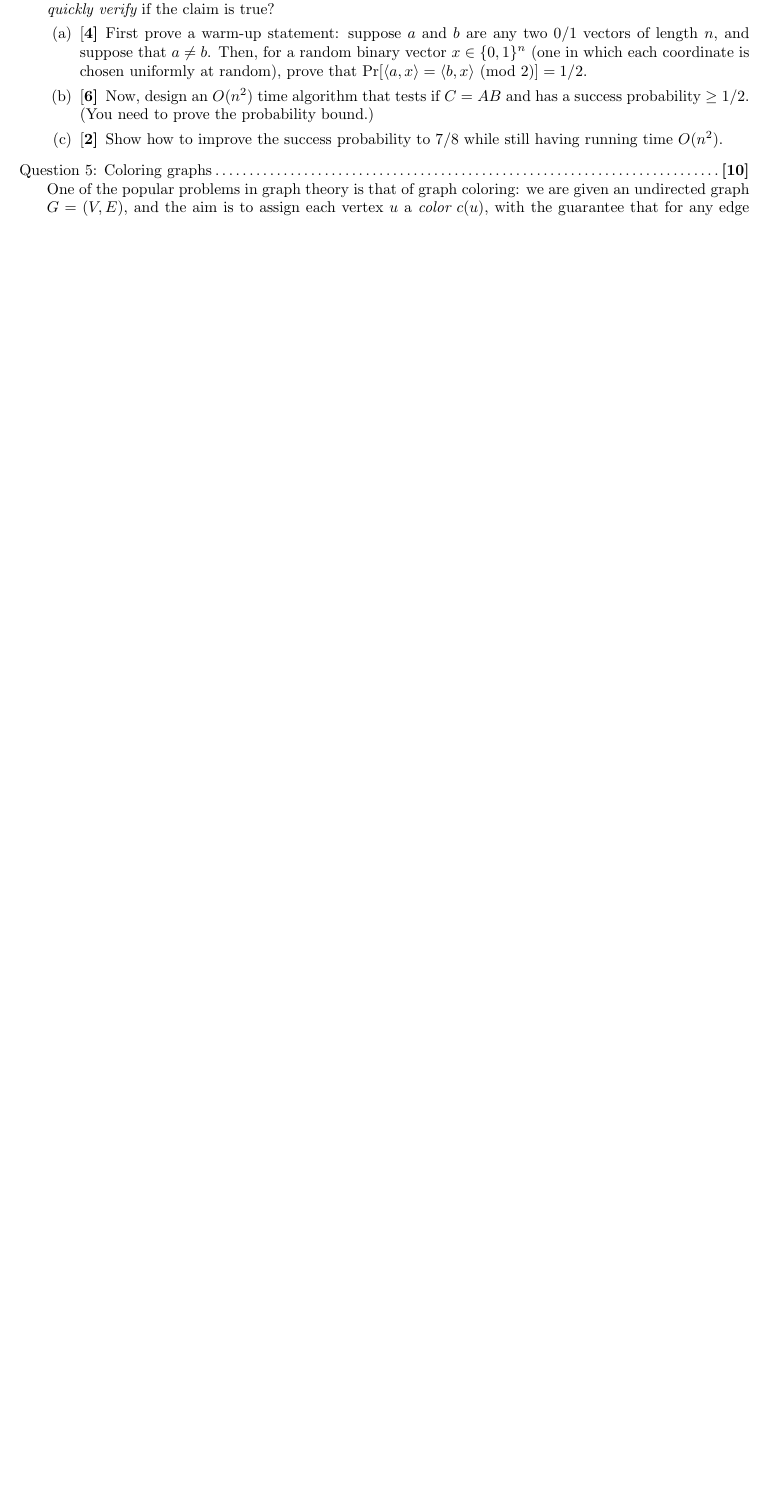
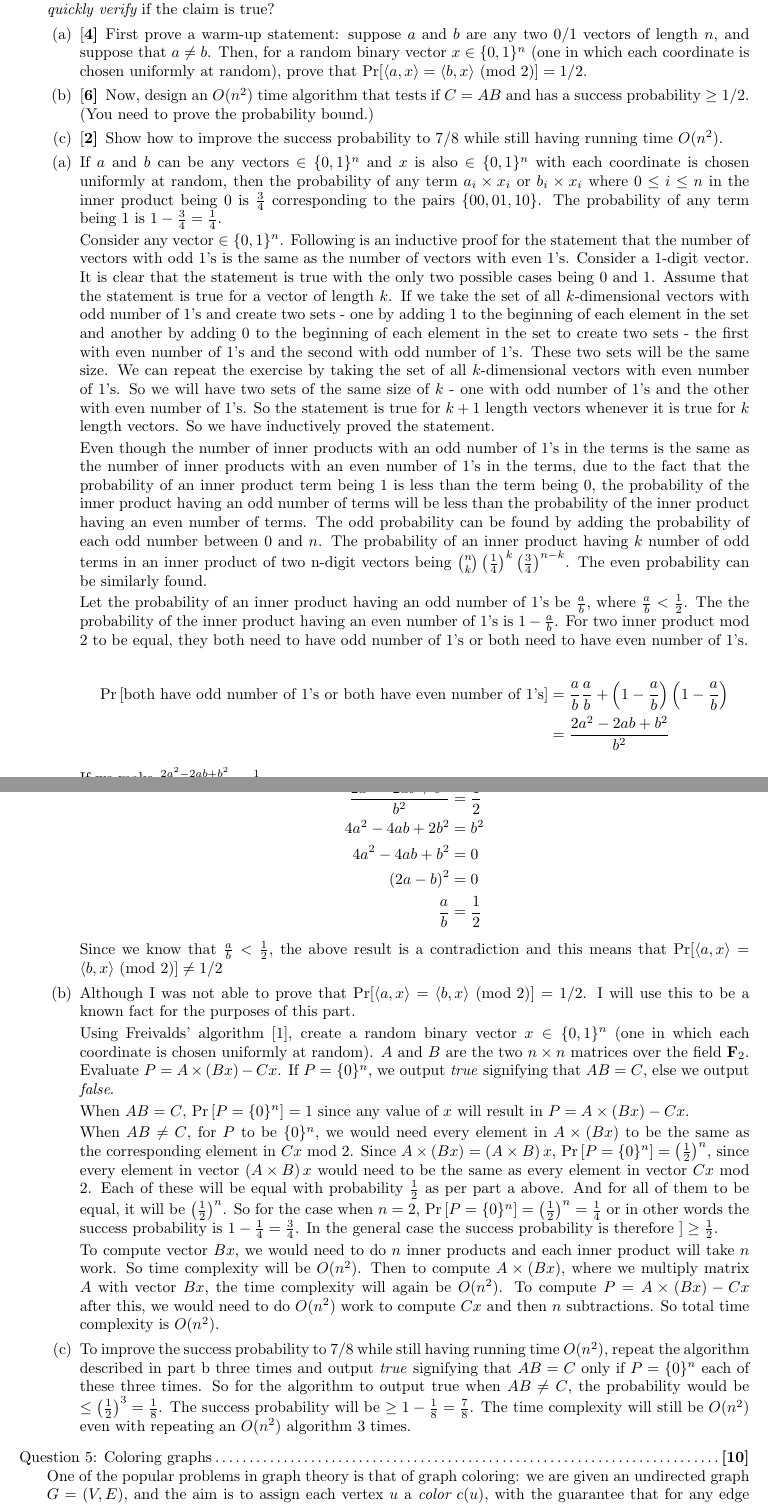
Before and after one commit to gopalmenon/Advanced-Algorithms-HW4, a LaTeX problem sheet (hw4.tex): part of page 6 of 7 before the commit and two parts of pages 6 and 7 of 8 after it, the two joined at a grey line, cut so that both start at the same text, the shorter picture padded with empty space. Compiled offline with pdfLaTeX.

Commit message:
Finished 4

```diff
--- a/hw4.tex
+++ b/hw4.tex
@@ -230,6 +230,54 @@ The best known algorithms here are messy and take time $O(n^{2.36...})$.  Howeve
 \part[2] Show how to improve the success probability to $7/8$ while still having running time $O(n^2)$.
 \end{parts}
 
+\begin{parts}
+
+\part If $a$ and $b$ can be any vectors $\in \{0,1\}^n$ and $x$ is also $\in \{0,1\}^n$ with each coordinate is chosen uniformly at random, then the probability of any term $a_i\times x_i$ or $b_i\times x_i$ where $0\leq i \leq n$ in the inner product being $0$ is $\frac{3}{4}$ corresponding to the pairs $\{00, 01, 10\}$. The probability of any term being $1$ is $1-\frac{3}{4}=\frac{1}{4}$.
+
+
+Consider any vector $\in \{0,1\}^n$. Following is an inductive proof for the statement that the number of vectors with odd $1$'s is the same as the number of vectors with even $1$'s. Consider a $1$-digit vector. It is clear that the statement is true with the only two possible cases being $0$ and $1$. Assume that the statement is true for a vector of length $k$. If we take the set of all $k$-dimensional vectors with odd number of $1$'s and create two sets - one by adding $1$ to the beginning of each element in the set and another by adding $0$ to the beginning of each element in the set to create two sets - the first with even number of $1$'s and the second with odd number of $1$'s. These two sets will be the same size. We can repeat the exercise by taking the set of all $k$-dimensional vectors with even number of $1$'s. So we will have two sets of the same size of $k$ - one with odd number of $1$'s and the other with even number of $1$'s. So the statement is true for $k+1$ length vectors whenever it is true for $k$ length vectors. So we have inductively proved the statement.
+
+Even though the number of inner products with an odd number of $1$'s in the terms is the same as the number of inner products with an even number of $1$'s in the terms, due to the fact that the probability of an inner product term being $1$ is less than the term being $0$, the probability of the inner product having an odd number of terms will be less than the probability of the inner product having an even number of terms. The odd probability can be found by adding the probability of each odd number between $0$ and $n$. The probability of an inner product having $k$ number of odd terms in an inner product of two n-digit vectors being ${n\choose k } \left (\frac{1}{4}\right )^k \left ( \frac{3}{4} \right ) ^{n-k}$. The even probability can be similarly found.
+
+
+Let the probability of an inner product having an odd number of $1$'s be $\frac{a}{b}$, where $\frac{a}{b}<\frac{1}{2}$. The the probability of the inner product having an even number of $1$'s is $1-\frac{a}{b}$. For two inner product mod $2$ to be equal, they both need to have odd number of $1$'s or both need to have even number of $1$'s.
+
+\begin{equation*}
+\begin{aligned}
+\Pr \left [ \text{both have odd number of  } 1\text{'s or both have even number of } 1\text{'s} \right ]  &= \frac{a}{b}\frac{a}{b} + \left (1-\frac{a}{b} \right )\left (1-\frac{a}{b} \right )\\
+&= \frac{2a^2-2ab +b^2}{b^2}
+\end{aligned}
+\end{equation*}
+
+If we make $\frac{2a^2-2ab +b^2}{b^2} =\frac{1}{2}$
+
+\begin{equation*}
+\begin{aligned}
+\frac{2a^2-2ab +b^2}{b^2} &=\frac{1}{2}\\
+4a^2-4ab +2b^2 &= b^2\\
+4a^2-4ab +b^2 &= 0\\
+(2a-b)^2 &=0\\
+\frac{a}{b} &= \frac{1}{2}
+\end{aligned}
+\end{equation*}
+
+Since we know that $\frac{a}{b}<\frac{1}{2}$, the above result is a contradiction and this means that $\Pr [ \langle a, x\rangle = \langle b, x\rangle~ (\text{mod } 2)] \neq 1/2$
+
+\part Although I was not able to prove that $\Pr [ \langle a, x\rangle = \langle b, x\rangle~ (\text{mod } 2)] = 1/2$. I will use this to be a known fact for the purposes of this part.
+
+Using Freivalds' algorithm \cite{matrix}, create a random binary vector $x \in \{0,1\}^n$ (one in which each coordinate is chosen uniformly at random). $A$ and $B$ are the two $n \times n$ matrices over the field $\mathbf{F}_2$. Evaluate $P=A \times \left ( B x \right ) - Cx$. If $P=\{0\}^n$, we output \textit{true} signifying that $AB=C$, else we output \textit{false}.
+
+
+When $AB=C$, $\Pr \left [ P=\{0\}^n \right ] = 1$ since any value of $x$ will result in $P=A \times \left ( B x \right ) - Cx$.
+
+When $AB \neq C$, for $P$ to be $\{0\}^n$, we would need every element in $A \times \left ( B x \right )$ to be the same as the corresponding element in $Cx$ mod $2$. Since $A \times \left ( B x \right ) = \left ( A \times B\right ) x  $, $\Pr \left [ P=\{0\}^n \right ] = \left (\frac{1}{2} \right ) ^n$, since every element in vector $\left ( A \times B\right ) x  $ would need to be the same as every element in vector $Cx$ mod $2$. Each of these will be equal with probability $\frac{1}{2}$ as per part a above. And for all of them to be equal, it will be $\left (\frac{1}{2} \right ) ^n$. So for the case when $n=2$, $\Pr \left [ P=\{0\}^n \right ] = \left (\frac{1}{2} \right ) ^n = \frac{1}{4}$ or in other words the success probability is $1-\frac{1}{4}=\frac{3}{4}$. In the general case the success probability is therefore $]\geq \frac{1}{2}$.
+
+To compute vector $Bx$, we would need to do $n$ inner products and each inner product will take $n$ work. So time complexity will be $O(n^2)$. Then to compute $A \times \left ( B x \right )$, where we multiply matrix $A$ with vector $Bx$, the time complexity will again be $O(n^2)$. To compute $P=A \times \left ( B x \right ) - Cx$ after this, we would need to do $O(n^2)$ work to compute $Cx$ and then $n$ subtractions. So total time complexity is $O(n^2)$.
+
+\part To improve the success probability to $7/8$ while still having running time $O(n^2)$, repeat the algorithm described in part b three times and output \textit{true} signifying that $AB=C$ only if $P=\{0\}^n$ each of these three times. So for the algorithm to output true when $AB \neq C$, the probability would be $\leq \left ( \frac{1}{2} \right ) ^3 = \frac{1}{8}$. The success probability will be $\geq 1-\frac{1}{8}=\frac{7}{8}$. The time complexity will still be $O(n^2)$ even with repeating an $O(n^2)$ algorithm $3$ times.
+
+\end{parts}
+
 \titledquestion{Coloring graphs}
 One of the popular problems in graph theory is that of graph coloring: we are given an undirected graph $G = (V, E)$, and the aim is to assign each vertex $u$ a {\em color} $c(u)$, with the guarantee that for any edge $u, v$, $c(u) \ne c(v)$.  (i.e., end-points of edges must receive different colors.) The goal is to color the graph using the fewest total number of colors, subject to the above condition.
 
```
Also changed, not shown: hw4.pdf.
